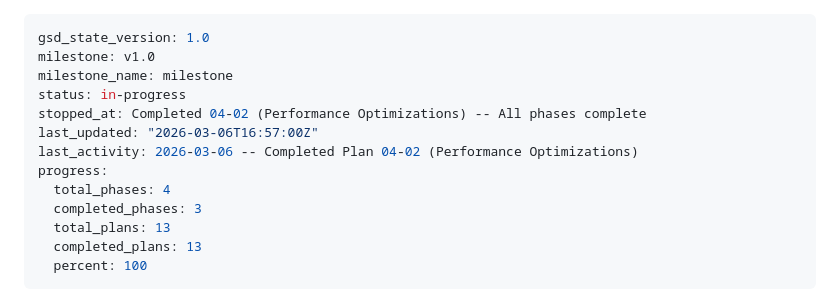
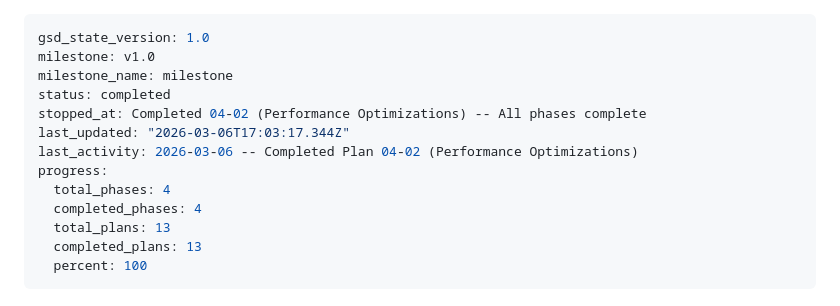
Before and after one commit to zincware/asebytes, a Markdown page: .planning/STATE.md, the part around the change. Rendered like a GitHub page.

Commit message:
docs(phase-04): complete phase execution

```diff
--- a/.planning/STATE.md
+++ b/.planning/STATE.md
@@ -2,13 +2,13 @@
 gsd_state_version: 1.0
 milestone: v1.0
 milestone_name: milestone
-status: in-progress
+status: completed
 stopped_at: Completed 04-02 (Performance Optimizations) -- All phases complete
-last_updated: "2026-03-06T16:57:00Z"
+last_updated: "2026-03-06T17:03:17.344Z"
 last_activity: 2026-03-06 -- Completed Plan 04-02 (Performance Optimizations)
 progress:
   total_phases: 4
-  completed_phases: 3
+  completed_phases: 4
   total_plans: 13
   completed_plans: 13
   percent: 100
```
Also changed, not shown: 1 other file.
